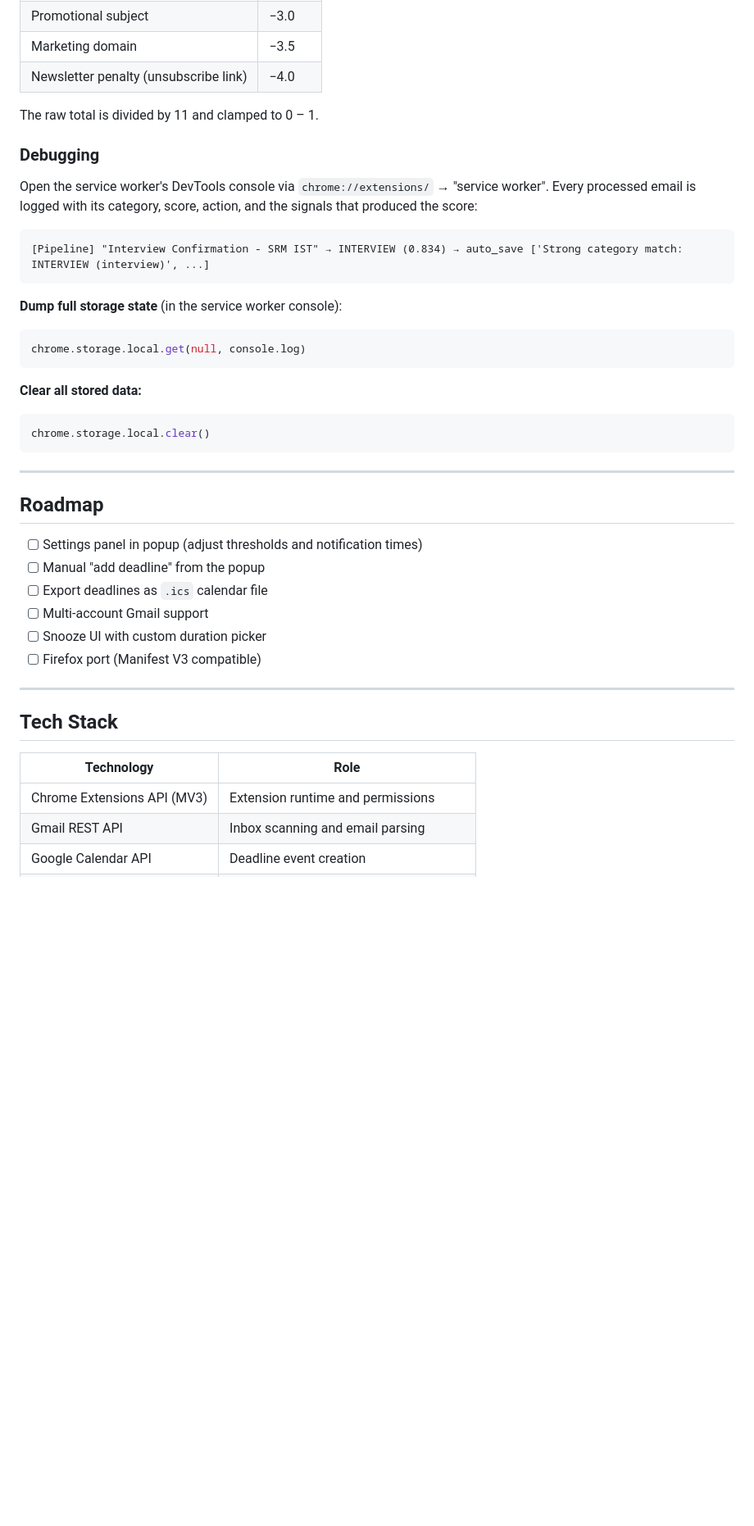
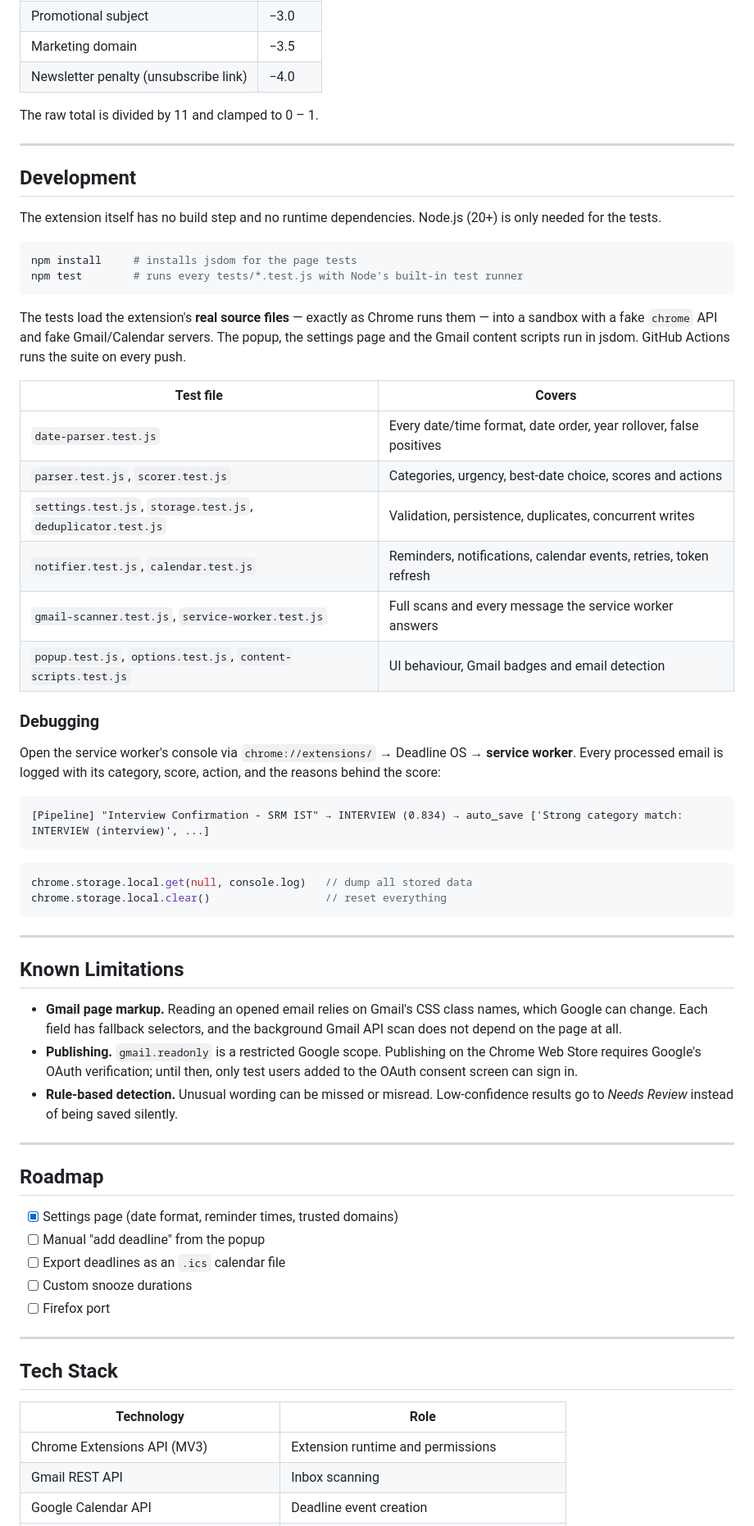
Before and after one commit to Mona-Agrawall/deadline-os, a Markdown page: README.md, the part around one of its changes. Shown at 82% size. Rendered like a GitHub page; blank space fills up the shorter version.

````diff
--- a/README.md
+++ b/README.md
@@ -251,36 +269,58 @@ The confidence scorer (`background/scorer.js`) uses a weighted signal system:
 
 The raw total is divided by 11 and clamped to 0 – 1.
 
+---
+
+## Development
+
+The extension itself has no build step and no runtime dependencies. Node.js (20+) is only needed for the tests.
+
+```bash
+npm install     # installs jsdom for the page tests
+npm test        # runs every tests/*.test.js with Node's built-in test runner
+```
+
+The tests load the extension's **real source files** — exactly as Chrome runs them — into a sandbox with a fake `chrome` API and fake Gmail/Calendar servers. The popup, the settings page and the Gmail content scripts run in jsdom. GitHub Actions runs the suite on every push.
+
+| Test file | Covers |
+|---|---|
+| `date-parser.test.js` | Every date/time format, date order, year rollover, false positives |
+| `parser.test.js`, `scorer.test.js` | Categories, urgency, best-date choice, scores and actions |
+| `settings.test.js`, `storage.test.js`, `deduplicator.test.js` | Validation, persistence, duplicates, concurrent writes |
+| `notifier.test.js`, `calendar.test.js` | Reminders, notifications, calendar events, retries, token refresh |
+| `gmail-scanner.test.js`, `service-worker.test.js` | Full scans and every message the service worker answers |
+| `popup.test.js`, `options.test.js`, `content-scripts.test.js` | UI behaviour, Gmail badges and email detection |
+
 ### Debugging
 
-Open the service worker's DevTools console via `chrome://extensions/` → "service worker". Every processed email is logged with its category, score, action, and the signals that produced the score:
+Open the service worker's console via `chrome://extensions/` → Deadline OS → **service worker**. Every processed email is logged with its category, score, action, and the reasons behind the score:
 
 ```
 [Pipeline] "Interview Confirmation - SRM IST" → INTERVIEW (0.834) → auto_save ['Strong category match: INTERVIEW (interview)', ...]
 ```
 
-**Dump full storage state** (in the service worker console):
-
 ```js
-chrome.storage.local.get(null, console.log)
+chrome.storage.local.get(null, console.log)   // dump all stored data
+chrome.storage.local.clear()                  // reset everything
 ```
 
-**Clear all stored data:**
+---
 
-```js
-chrome.storage.local.clear()
-```
+## Known Limitations
+
+- **Gmail page markup.** Reading an opened email relies on Gmail's CSS class names, which Google can change. Each field has fallback selectors, and the background Gmail API scan does not depend on the page at all.
+- **Publishing.** `gmail.readonly` is a restricted Google scope. Publishing on the Chrome Web Store requires Google's OAuth verification; until then, only test users added to the OAuth consent screen can sign in.
+- **Rule-based detection.** Unusual wording can be missed or misread. Low-confidence results go to *Needs Review* instead of being saved silently.
 
 ---
 
 ## Roadmap
 
-- [ ] Settings panel in popup (adjust thresholds and notification times)
+- [x] Settings page (date format, reminder times, trusted domains)
 - [ ] Manual "add deadline" from the popup
-- [ ] Export deadlines as `.ics` calendar file
-- [ ] Multi-account Gmail support
-- [ ] Snooze UI with custom duration picker
-- [ ] Firefox port (Manifest V3 compatible)
+- [ ] Export deadlines as an `.ics` calendar file
+- [ ] Custom snooze durations
+- [ ] Firefox port
 
 ---
 
@@ -289,5 +329,5 @@ chrome.storage.local.clear()
 | Technology | Role |
 |---|---|
 | Chrome Extensions API (MV3) | Extension runtime and permissions |
-| Gmail REST API | Inbox scanning and email parsing |
+| Gmail REST API | Inbox scanning |
 | Google Calendar API | Deadline event creation |
````
Also changed, not shown: other parts of README.md (+96 -77 lines).
